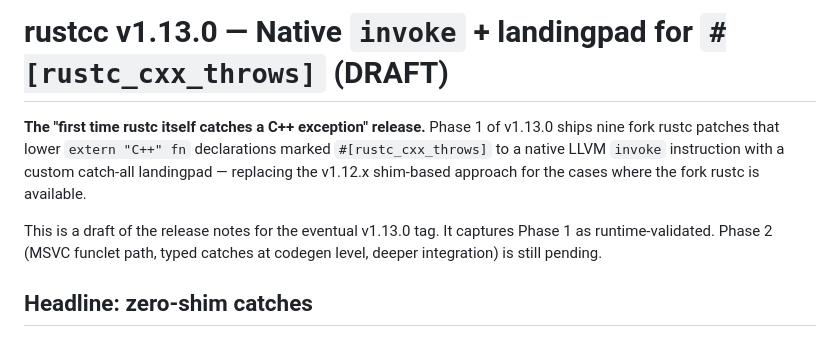
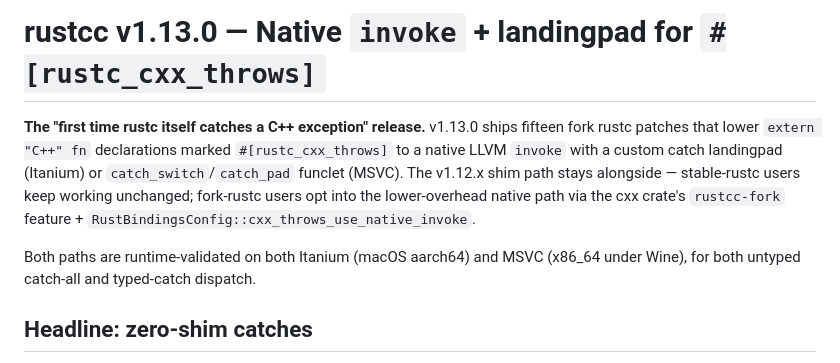
Before and after one commit to mitzev/rustcc, a Markdown page: fork/RELEASE-NOTES-v1.13.0.md, the part around the change. Rendered like a GitHub page.

Commit message:
release: prep v1.13.0 — finalize release notes
Rename `RELEASE-NOTES-v1.13.0-DRAFT.md` to
`RELEASE-NOTES-v1.13.0.md` and flip the status banner from
"in-flight" to shipped. Both the v1.12.x shim path and the
v1.13.0 native-invoke path are runtime-validated:

- Itanium (macOS aarch64) — both catch-all and typed catches
- MSVC (x86_64 under Wine) — both catch-all and typed catches

Fifteen fork rustc patches (21-35) + cxx_importer manglers
(P09.70/P09.71) + cxx runtime crate `rustcc-fork` feature
+ VSCode plugin syntax highlighting + the
`RustBindingsConfig::cxx_throws_use_native_invoke` switch
that toggles `Build::compile`'s output between the v1.12.x
shim path and the native invoke path.

Tag pending — push will trigger the release.yml workflow
that builds + uploads stage-1 tarballs.

```diff
--- a/fork/RELEASE-NOTES-v1.13.0-DRAFT.md
+++ b/fork/RELEASE-NOTES-v1.13.0.md
@@ -1,8 +1,8 @@
-# rustcc v1.13.0 — Native `invoke` + landingpad for `#[rustc_cxx_throws]` (DRAFT)
+# rustcc v1.13.0 — Native `invoke` + landingpad for `#[rustc_cxx_throws]`
 
-**The "first time rustc itself catches a C++ exception" release.** Phase 1 of v1.13.0 ships nine fork rustc patches that lower `extern "C++" fn` declarations marked `#[rustc_cxx_throws]` to a native LLVM `invoke` instruction with a custom catch-all landingpad — replacing the v1.12.x shim-based approach for the cases where the fork rustc is available.
+**The "first time rustc itself catches a C++ exception" release.** v1.13.0 ships fifteen fork rustc patches that lower `extern "C++" fn` declarations marked `#[rustc_cxx_throws]` to a native LLVM `invoke` with a custom catch landingpad (Itanium) or `catch_switch`/`catch_pad` funclet (MSVC). The v1.12.x shim path stays alongside — stable-rustc users keep working unchanged; fork-rustc users opt into the lower-overhead native path via the cxx crate's `rustcc-fork` feature + `RustBindingsConfig::cxx_throws_use_native_invoke`.
 
-This is a draft of the release notes for the eventual v1.13.0 tag. It captures Phase 1 as runtime-validated. Phase 2 (MSVC funclet path, typed catches at codegen level, deeper integration) is still pending.
+Both paths are runtime-validated on both Itanium (macOS aarch64) and MSVC (x86_64 under Wine), for both untyped catch-all and typed-catch dispatch.
 
 ## Headline: zero-shim catches
 
```
